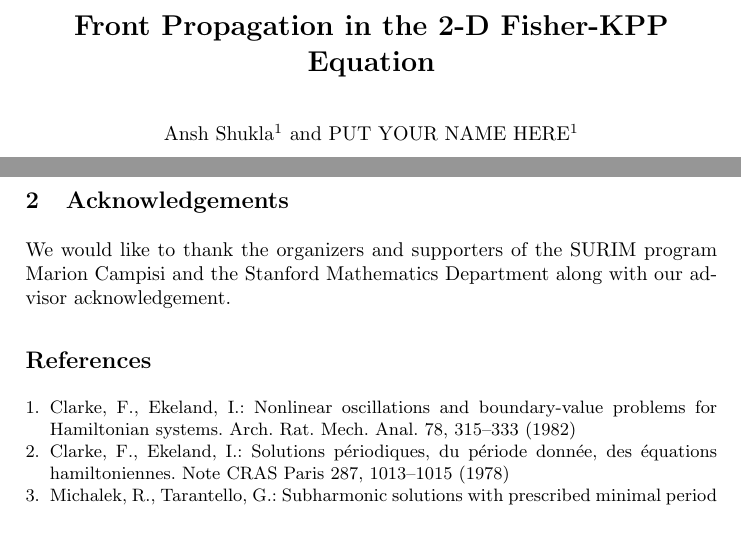
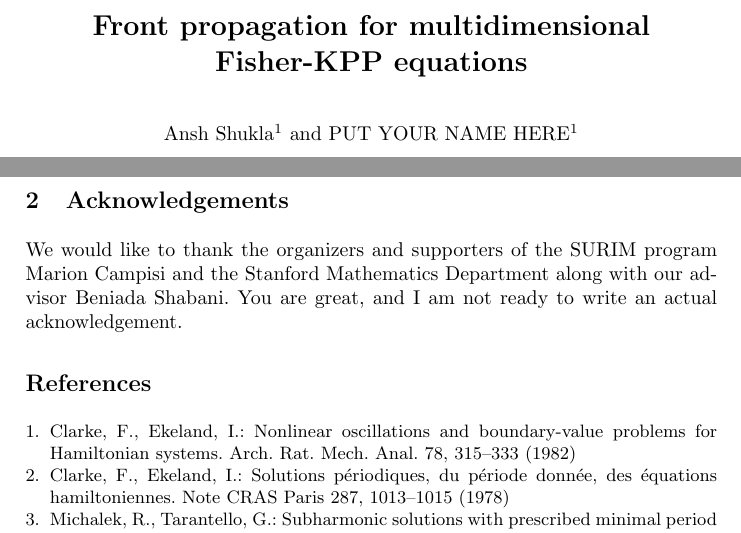
Before and after one commit to jetynan/surim-final-paper, a LaTeX thesis (front_propagation_final.tex): two parts of pages 1 and 2 of 2, joined at a grey line, cut at the place of the change. Compiled offline with pdfLaTeX.

Commit message:
Title change.
Even though the simulations are for 2D fronts, the analysis is the same
for any n dimensional fronts (with the wedge now replaced by a cone with
the same 2 parameters: a direction defining vector, an initial point,
and an angle).

```diff
--- a/front_propagation_final.tex
+++ b/front_propagation_final.tex
@@ -10,7 +10,7 @@
 
 \begin{document}
 
-\title{Front Propagation in the $2$-D Fisher-KPP Equation }
+\title{Front propagation for multidimensional Fisher-KPP equations}
 %
 %\titlerunning{}  % abbreviated title (for running head)
 %                                     also used for the TOC unless
@@ -82,6 +82,7 @@ Sect.~5.2 of this article.
 
 We would like to thank the organizers and supporters of the SURIM program
 Marion Campisi and the Stanford Mathematics Department along with our advisor
+{Beniada Shabani}. You are great, and I am not ready to write an actual
 acknowledgement.
 
 %
```
Also changed, not shown: 1 other file.
